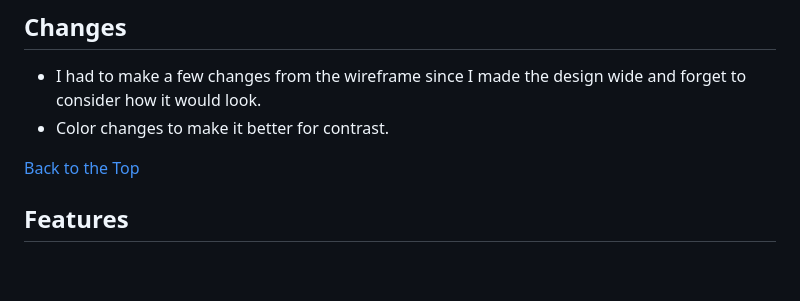
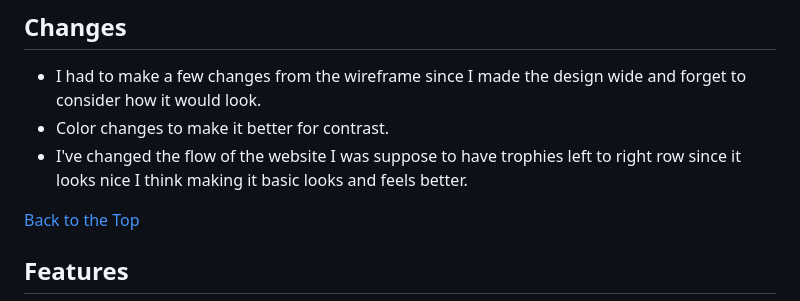
Before and after one commit to brandonlea/LFC-Fan-Page, a Markdown page: README.md, the part around the change. Drawn GitHub-style; blank space fills up the shorter version.

```diff
--- a/README.md
+++ b/README.md
@@ -168,6 +168,7 @@ The font family I have choosen is [Lato](https://fonts.google.com/specimen/Lato,
 
 - I had to make a few changes from the wireframe since I made the design wide and forget to consider how it would look.
 - Color changes to make it better for contrast.
+- I've changed the flow of the website I was suppose to have trophies left to right row since it looks nice I think making it basic looks and feels better.
 
 [Back to the Top](#contents)
 
```
